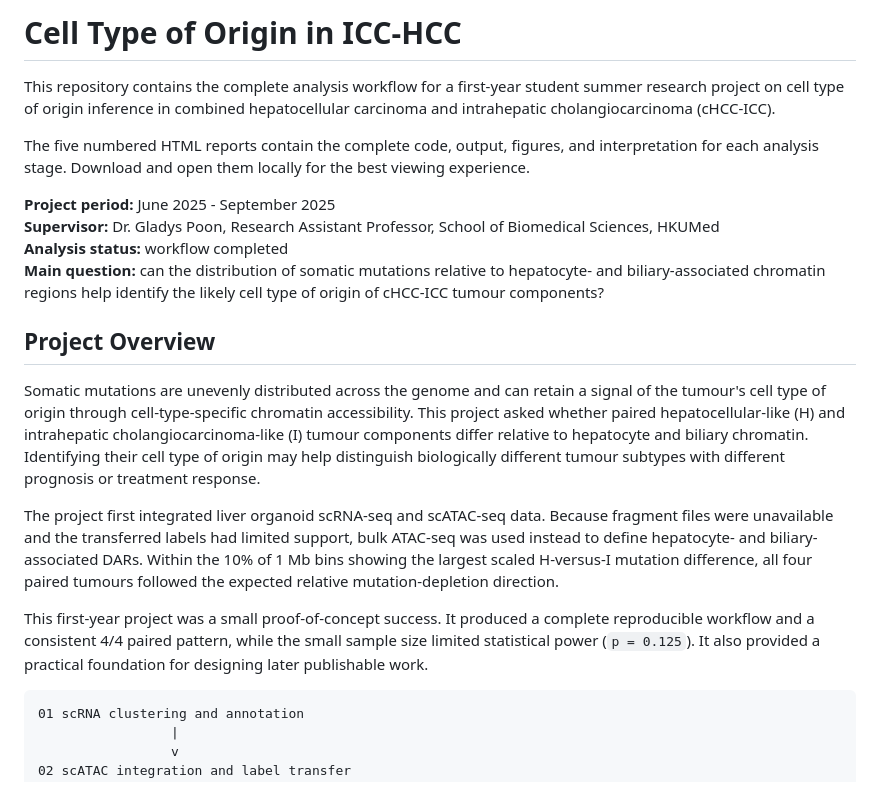
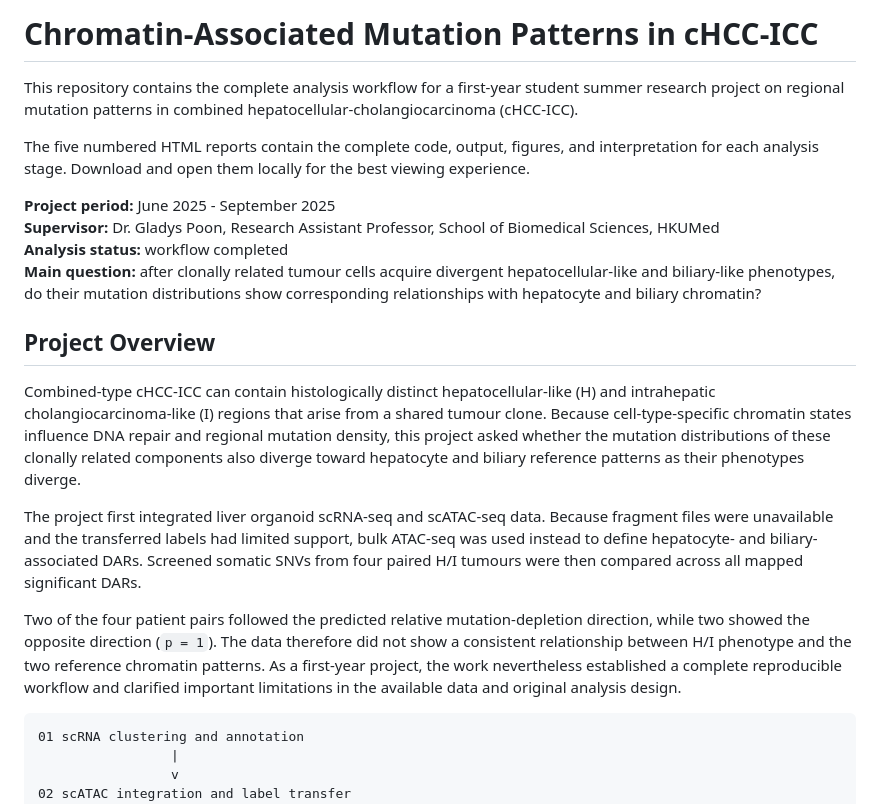
Before and after one commit to zackguo24003050/Cell-of-Origin-in-ICC-HCC, a Markdown page: README.md, the part around the change. Rendered like a GitHub page.

Commit message:
Reframe project question and overview
# Conflicts:
#	README.md

````diff
--- a/README.md
+++ b/README.md
@@ -1,8 +1,8 @@
-# Cell Type of Origin in ICC-HCC
+# Chromatin-Associated Mutation Patterns in cHCC-ICC
 
 This repository contains the complete analysis workflow for a first-year student
-summer research project on cell type of origin inference in combined
-hepatocellular carcinoma and intrahepatic cholangiocarcinoma (cHCC-ICC).
+summer research project on regional mutation patterns in combined
+hepatocellular-cholangiocarcinoma (cHCC-ICC).
 
 The five numbered HTML reports contain the complete code, output, figures, and
 interpretation for each analysis stage. Download and open them locally for the
@@ -11,31 +11,32 @@ best viewing experience.
 **Project period:** June 2025 - September 2025<br>
 **Supervisor:** Dr. Gladys Poon, Research Assistant Professor, School of Biomedical Sciences, HKUMed<br>
 **Analysis status:** workflow completed<br>
-**Main question:** can the distribution of somatic mutations relative to
-hepatocyte- and biliary-associated chromatin regions help identify the likely
-cell type of origin of cHCC-ICC tumour components?
+**Main question:** after clonally related tumour cells acquire divergent
+hepatocellular-like and biliary-like phenotypes, do their mutation distributions
+show corresponding relationships with hepatocyte and biliary chromatin?
 
 ## Project Overview
 
-Somatic mutations are unevenly distributed across the genome and can retain a
-signal of the tumour's cell type of origin through cell-type-specific chromatin
-accessibility. This project asked whether paired hepatocellular-like (H) and
-intrahepatic cholangiocarcinoma-like (I) tumour components differ relative to
-hepatocyte and biliary chromatin. Identifying their cell type of origin may help
-distinguish biologically different tumour subtypes with different prognosis or
-treatment response.
+Combined-type cHCC-ICC can contain histologically distinct hepatocellular-like
+(H) and intrahepatic cholangiocarcinoma-like (I) regions that arise from a
+shared tumour clone. Because cell-type-specific chromatin states influence DNA
+repair and regional mutation density, this project asked whether the mutation
+distributions of these clonally related components also diverge toward
+hepatocyte and biliary reference patterns as their phenotypes diverge.
 
 The project first integrated liver organoid scRNA-seq and scATAC-seq data.
 Because fragment files were unavailable and the transferred labels had limited
 support, bulk ATAC-seq was used instead to define hepatocyte- and
-biliary-associated DARs. Within the 10% of 1 Mb bins showing the largest scaled
-H-versus-I mutation difference, all four paired tumours followed the expected
-relative mutation-depletion direction.
+biliary-associated DARs. Screened somatic SNVs from four paired H/I tumours
+were then compared across all mapped significant DARs.
 
-This first-year project was a small proof-of-concept success. It produced a
-complete reproducible workflow and a consistent 4/4 paired pattern, while the
-small sample size limited statistical power (`p = 0.125`). It also provided a
-practical foundation for designing later publishable work.
+Two of the four patient pairs followed the predicted relative
+mutation-depletion direction, while two showed the opposite direction
+(`p = 1`). The data therefore did not show a consistent relationship between
+H/I phenotype and the two reference chromatin patterns. As a first-year
+project, the work nevertheless established a complete reproducible workflow
+and clarified important limitations in the available data and original
+analysis design.
 
 ```text
 01 scRNA clustering and annotation
````
